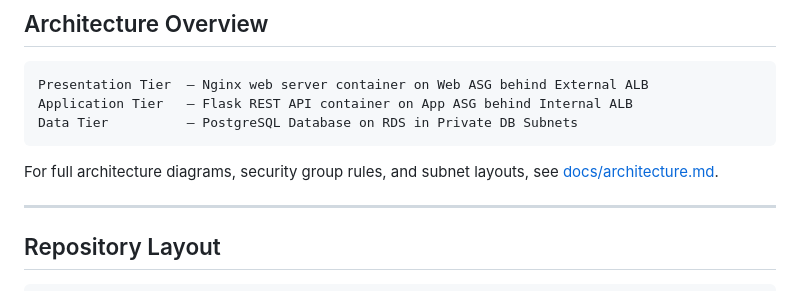
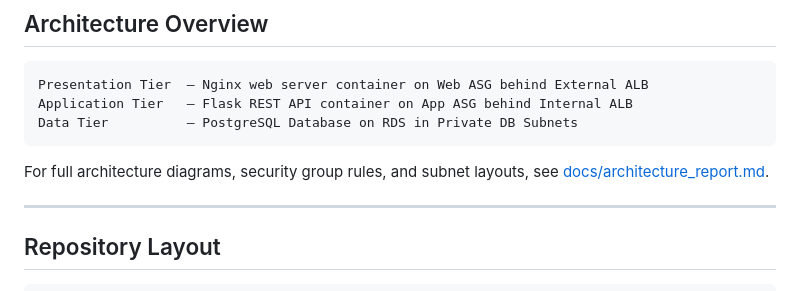
Before and after one commit to Goodmartinsgit/My_Final_Project-Hexagon, a Markdown page: README.md, the part around the change. Rendered like a GitHub page.

Commit message:
Capstone Architecture Report & Technical Documentation

````diff
--- a/README.md
+++ b/README.md
@@ -12,7 +12,7 @@ Application Tier   — Flask REST API container on App ASG behind Internal ALB
 Data Tier          — PostgreSQL Database on RDS in Private DB Subnets
 ```
 
-For full architecture diagrams, security group rules, and subnet layouts, see [docs/architecture.md](docs/architecture.md).
+For full architecture diagrams, security group rules, and subnet layouts, see [docs/architecture_report.md](docs/architecture_report.md).
 
 ---
 
````
